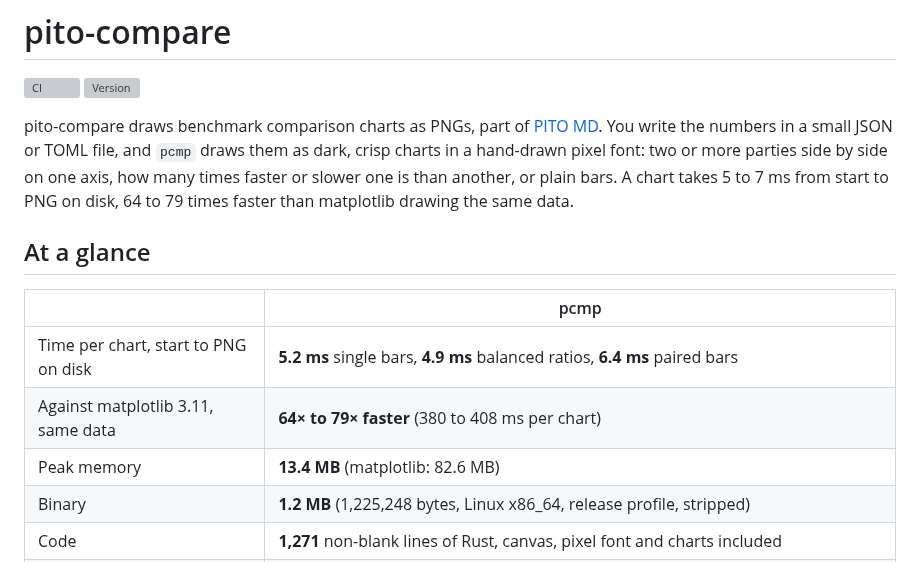
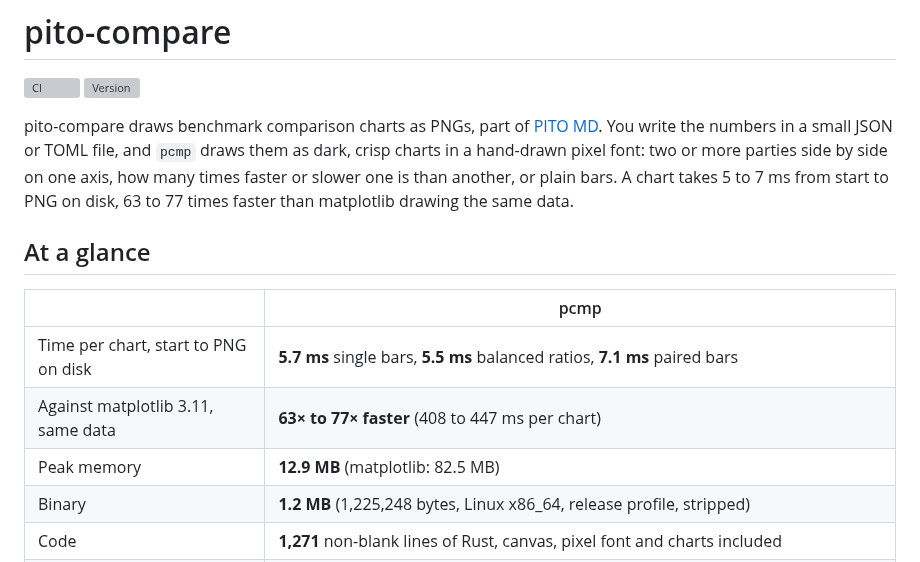
Before and after one commit to gmrdad82/pito-compare, a Markdown page: README.md, the part around one of its changes. GitHub-like rendering; grey boxes are pictures that could not be loaded.

```diff
--- a/README.md
+++ b/README.md
@@ -4,15 +4,15 @@
 
 [![CI](https://github.com/gmrdad82/pito-compare/actions/workflows/ci.yml/badge.svg)](https://github.com/gmrdad82/pito-compare/actions/workflows/ci.yml) [![Version](https://img.shields.io/github/v/tag/gmrdad82/pito-compare)](https://github.com/gmrdad82/pito-compare/tags)
 
-pito-compare draws benchmark comparison charts as PNGs, part of [PITO MD](https://pitomd.com). You write the numbers in a small JSON or TOML file, and `pcmp` draws them as dark, crisp charts in a hand-drawn pixel font: two or more parties side by side on one axis, how many times faster or slower one is than another, or plain bars. A chart takes 5 to 7 ms from start to PNG on disk, 64 to 79 times faster than matplotlib drawing the same data.
+pito-compare draws benchmark comparison charts as PNGs, part of [PITO MD](https://pitomd.com). You write the numbers in a small JSON or TOML file, and `pcmp` draws them as dark, crisp charts in a hand-drawn pixel font: two or more parties side by side on one axis, how many times faster or slower one is than another, or plain bars. A chart takes 5 to 7 ms from start to PNG on disk, 63 to 77 times faster than matplotlib drawing the same data.
 
 ## At a glance
 
 | | pcmp |
 |---|---|
-| Time per chart, start to PNG on disk | **5.2 ms** single bars, **4.9 ms** balanced ratios, **6.4 ms** paired bars |
-| Against matplotlib 3.11, same data | **64× to 79× faster** (380 to 408 ms per chart) |
-| Peak memory | **13.4 MB** (matplotlib: 82.6 MB) |
+| Time per chart, start to PNG on disk | **5.7 ms** single bars, **5.5 ms** balanced ratios, **7.1 ms** paired bars |
+| Against matplotlib 3.11, same data | **63× to 77× faster** (408 to 447 ms per chart) |
+| Peak memory | **12.9 MB** (matplotlib: 82.5 MB) |
 | Binary | **1.2 MB** (1,225,248 bytes, Linux x86_64, release profile, stripped) |
 | Code | **1,271** non-blank lines of Rust, canvas, pixel font and charts included |
 | Dependencies | **5** direct (png, serde, serde_json, toml, and clap for the command line); 40 crates in all, 27 for the library without clap |
```
Also changed, not shown: other parts of README.md (+4 -4 lines), docs/pages/index.md (+4 -4 lines), docs/images/pcmp-vs-matplotlib-paired.png, docs/images/pcmp-vs-matplotlib-ratio.png, 2 other files.
